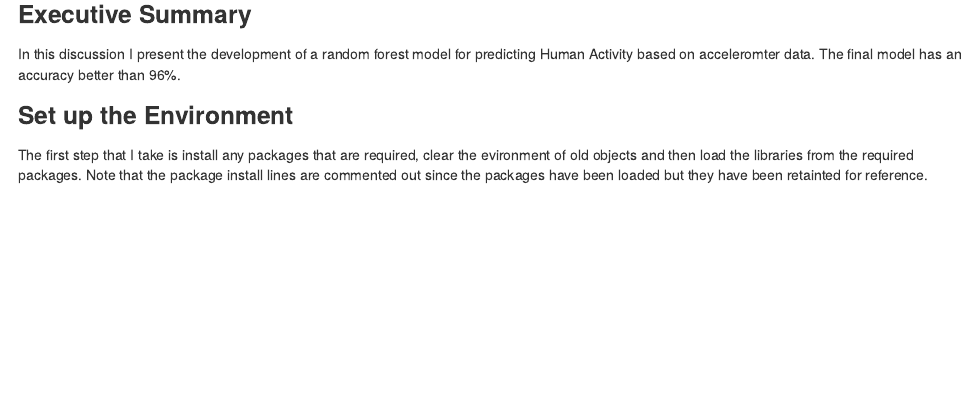
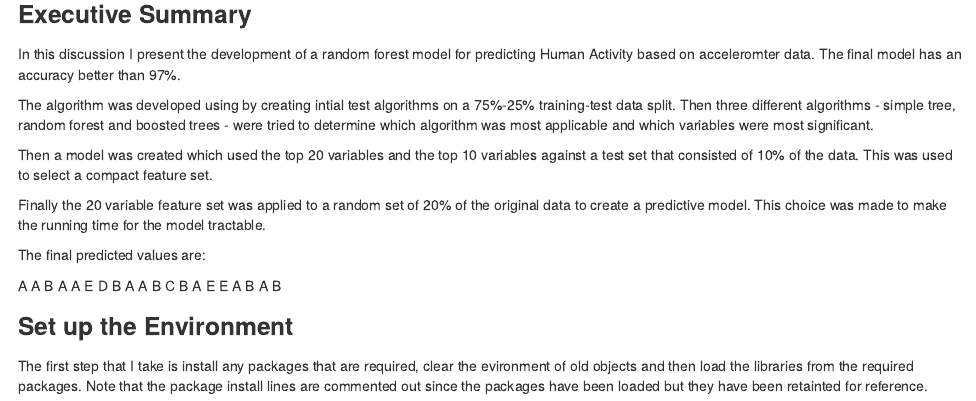
Before and after one commit to gtisdale/Coursera-ML, an R Markdown document (Project-HumanActivityAnalysis.Rmd): the page in a window 1100 px wide, from 130 px down. The pictures show the output file Project-HumanActivityAnalysis.html that the author committed with the source, opened offline.

Commit message:
Next Commit

```diff
--- a/Project-HumanActivityAnalysis.Rmd
+++ b/Project-HumanActivityAnalysis.Rmd
@@ -6,7 +6,17 @@ output: html_document
 ---
 
 ### Executive Summary
-In this discussion I present the development of a random forest model for predicting Human Activity based on acceleromter data.  The final model has an accuracy better than 96%.
+In this discussion I present the development of a random forest model for predicting Human Activity based on acceleromter data.  The final model has an accuracy better than 97%.
+
+The algorithm was developed using by creating intial test algorithms on a 75%-25% training-test data split.  Then three different algorithms - simple tree, random forest and boosted trees - were tried to determine which algorithm was most applicable and which variables were most significant.
+
+Then a model was created which used the top 20 variables and the top 10 variables against a test set that consisted of 10% of the data.  This was used to select a compact feature set.
+
+Finally the 20 variable feature set was applied to a random set of 20% of the original data to create a predictive model.  This choice was made to make the running time for the model tractable.
+
+The final predicted values are:
+
+A A B A A E D B A A B C B A E E A B A B
 
 ### Set up the Environment
 The first step that I take is install any packages that are required, clear the evironment of old objects and then load the libraries from the required packages.  Note that the package install lines are commented out since the packages have been loaded but they have been retainted for reference.
```
Also changed, not shown: Human Activity Analysis.pdf (added), Project-HumanActivityAnalysis.html.
